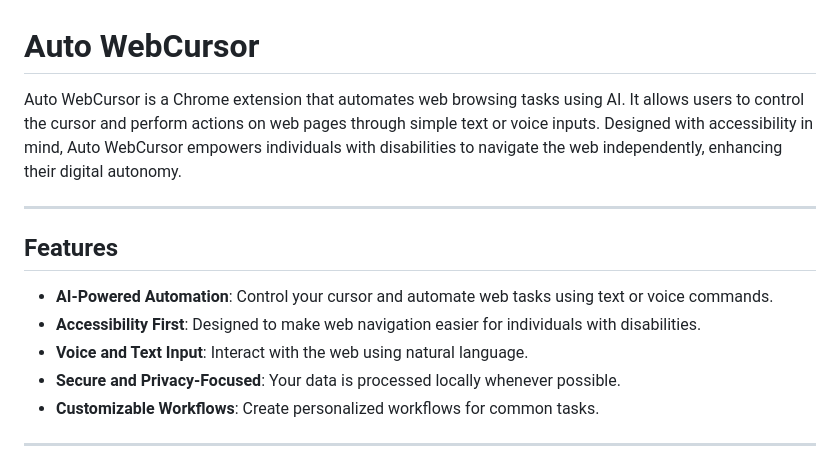
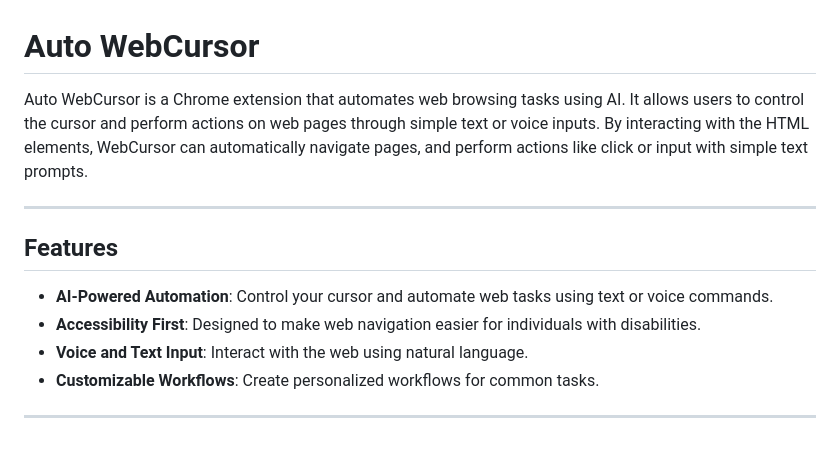
Before and after one commit to Richard28277/Auto-WebCursor, a Markdown page: README.md, the part around the change. GitHub-like rendering.

```diff
--- a/README.md
+++ b/README.md
@@ -1,6 +1,6 @@
 # Auto WebCursor
 
-Auto WebCursor is a Chrome extension that automates web browsing tasks using AI. It allows users to control the cursor and perform actions on web pages through simple text or voice inputs. Designed with accessibility in mind, Auto WebCursor empowers individuals with disabilities to navigate the web independently, enhancing their digital autonomy.
+Auto WebCursor is a Chrome extension that automates web browsing tasks using AI. It allows users to control the cursor and perform actions on web pages through simple text or voice inputs. By interacting with the HTML elements, WebCursor can automatically navigate pages, and perform actions like click or input with simple text prompts.
 
 ---
 
@@ -9,7 +9,6 @@ Auto WebCursor is a Chrome extension that automates web browsing tasks using AI.
 - **AI-Powered Automation**: Control your cursor and automate web tasks using text or voice commands.
 - **Accessibility First**: Designed to make web navigation easier for individuals with disabilities.
 - **Voice and Text Input**: Interact with the web using natural language.
-- **Secure and Privacy-Focused**: Your data is processed locally whenever possible.
 - **Customizable Workflows**: Create personalized workflows for common tasks.
 
 ---
```
